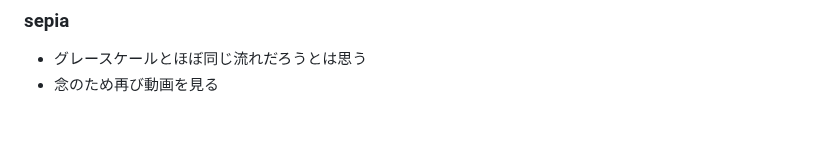
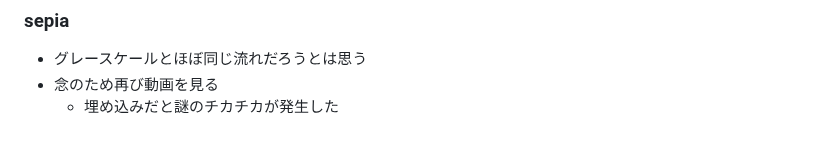
Before and after one commit to zer0-u/cs50, a Markdown page: 4_Memory/memo.md, the part around the change. Rendered like a GitHub page.

Commit message:
Sat, Jan 14, 2023, 5:45 AM +00:00

```diff
--- a/4_Memory/memo.md
+++ b/4_Memory/memo.md
@@ -189,3 +189,4 @@
 ### sepia
 - グレースケールとほぼ同じ流れだろうとは思う
 - 念のため再び動画を見る
+    - 埋め込みだと謎のチカチカが発生した
```
